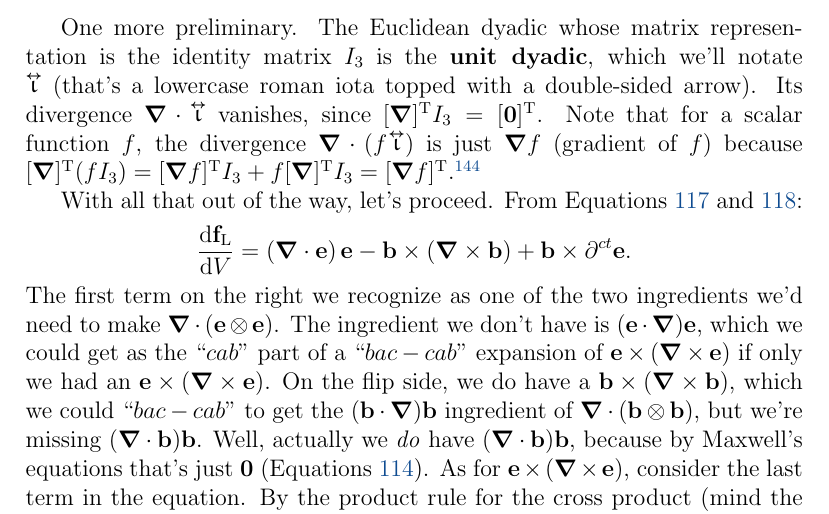
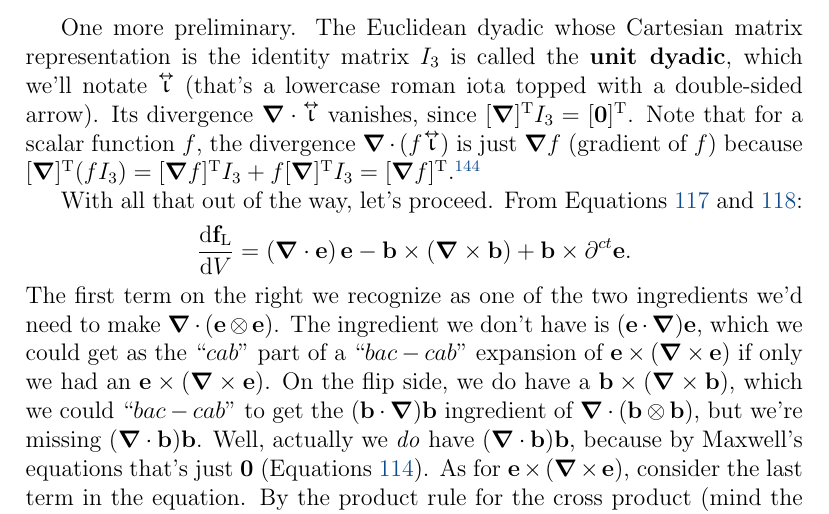
Before and after one commit to MichaelAllenWarner/relativistic-dynamics, a LaTeX document (mass-energy-equivalence.tex): part of page 129 of 159, cut so that both start at the same text. Compiled offline with pdfLaTeX.

Commit message:
add Cartesian modifier to a sentence

```diff
--- a/mass-energy-equivalence.tex
+++ b/mass-energy-equivalence.tex
@@ -3095,7 +3095,7 @@ The geometric nature of tensors is why we're careful to use language like ``the
 
 And what about the ``divergence" of a Euclidean dyadic? Or more generally, what about the Euclidean ``dot product" of a vector and a dyadic? The operation should produce a \emph{vector}. Let's let our matrix notation lead the way. If we have a vector $\vv m$ that we'd like to ``dot" with the dyad $\vv c \otimes \vv d$, there are actually \emph{two different} matrix products involving $[\vv c][\vv d]^{\textrm{T}}$ and a matrix representation of $\vv m$ that generate a vector. The first is $[\vv m]^{\mathrm{T}}[\vv c][\vv d]^{\textrm{T}}$, which gives the row-matrix representation of a vector, and the second is $[\vv c][\vv d]^{\textrm{T}}[\vv m]$, which gives the column-matrix representation of a \emph{different} vector. So let's define \emph{two} ``dot products" between a vector and a dyad: we define $\vv m \cdot (\vv c \otimes \vv d)$ as the vector $(\vv m \cdot \vv c) \vv d$ whose row-matrix representation is $[\vv m]^{\mathrm{T}}[\vv c][\vv d]^{\textrm{T}}$, and we define $(\vv c \otimes \vv d) \cdot \vv m$ as the vector $(\vv d \cdot \vv m) \vv c$ whose column-matrix representation is $[\vv c][\vv d]^{\textrm{T}}[\vv m]$. Since the matrix product is distributive over addition, and since a dyadic that isn't a dyad can be expressed as the sum of dyads, we can extend these dot-product definitions to dyadics generally (just replace $[\vv c][\vv d]^{\textrm{T}}$ with the square-matrix representation of the dyadic).\footnote{This will be a theme: define for dyads, and invoke linearity to extend to dyadics.} For the divergence, we can apply our first dot-product definition to $\del$, so that $\del \cdot (\vv c \otimes \vv d)$ is the vector whose row-matrix representation is $[\del]^{\textrm{T}}([\vv c][\vv d]^{\textrm{T}})$, where we've included the parentheses to make clear that $\del$ operates not just on $\vv c$ but on the dyadic $\vv c \otimes \vv d$. We'll make use of a product rule that goes $[\del]^{\textrm{T}}([\vv c][\vv d]^{\textrm{T}}) = [\del_{\vv c}]^{\textrm{T}}[\vv c][\vv d]^{\textrm{T}} + [\vv c]^{\textrm{T}}[\del_{\vv d}][\vv d]^{\textrm{T}}$ (if you need convincing, carry out the matrix multiplication). In our preferred vector notation, that's $\del \cdot (\vv c \otimes \vv d) = (\del \cdot \vv c) \vv d + (\vv c \cdot \del) \vv d$, so any time we spot the $(\del \cdot \vv c) \vv d + (\vv c \cdot \del) \vv d$ pattern in the wild we may express it as the divergence of $\vv c \otimes \vv d$.
 
-One more preliminary. The Euclidean dyadic whose matrix representation is the identity matrix $I_3$ is the \textbf{unit dyadic}, which we'll notate $\inlinedy{\upiota}$ (that's a lowercase roman iota topped with a double-sided arrow). Its divergence $\del \cdot \inlinedy{\upiota}$ vanishes, since $[\del]^{\textrm{T}}I_3 = [\vv 0]^{\textrm{T}}$. Note that for a scalar function $f$, the divergence $\del \cdot (f \mkern-2mu \inlinedy{\upiota})$ is just $\del f$ (gradient of $f$) because $[\del]^{\textrm{T}}(f I_3) = [\del f]^{\textrm{T}} I_3 + f [\del]^{\textrm{T}} I_3 = [\del f]^{\textrm{T}}$.\footnote{The unit dyadic is related to the more broadly applicable \textbf{Kronecker delta}.}
+One more preliminary. The Euclidean dyadic whose Cartesian matrix representation is the identity matrix $I_3$ is called the \textbf{unit dyadic}, which we'll notate $\inlinedy{\upiota}$ (that's a lowercase roman iota topped with a double-sided arrow). Its divergence $\del \cdot \inlinedy{\upiota}$ vanishes, since $[\del]^{\textrm{T}}I_3 = [\vv 0]^{\textrm{T}}$. Note that for a scalar function $f$, the divergence $\del \cdot (f \mkern-2mu \inlinedy{\upiota})$ is just $\del f$ (gradient of $f$) because ${[\del]^{\textrm{T}}(f I_3) = [\del f]^{\textrm{T}} I_3 + f [\del]^{\textrm{T}} I_3 = [\del f]^{\textrm{T}}}$.\footnote{The unit dyadic is related to the more broadly applicable \textbf{Kronecker delta}.}
 
 With all that out of the way, let's proceed. From Equations \ref{eq:lffdc} and \ref{eq:lffdc2}:
 \begin{equation*}
```
